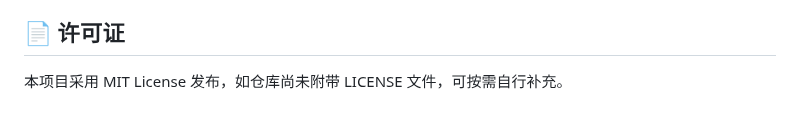
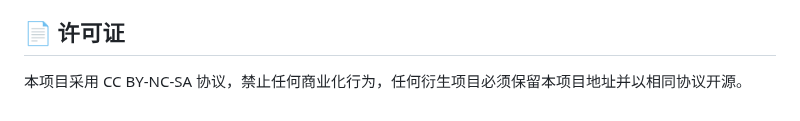
Before and after one commit to zhaoyujie2025/Solara, a Markdown page: README.md, the part around the change. Drawn GitHub-style.

Commit message:
Update license notice

```diff
--- a/README.md
+++ b/README.md
@@ -78,4 +78,4 @@ Music-Player/
 - 🖼️ 新增特性附带必要说明与截图，便于审核与测试。
 
 ## 📄 许可证
-本项目采用 MIT License 发布，如仓库尚未附带 LICENSE 文件，可按需自行补充。
+本项目采用 CC BY-NC-SA 协议，禁止任何商业化行为，任何衍生项目必须保留本项目地址并以相同协议开源。
```
